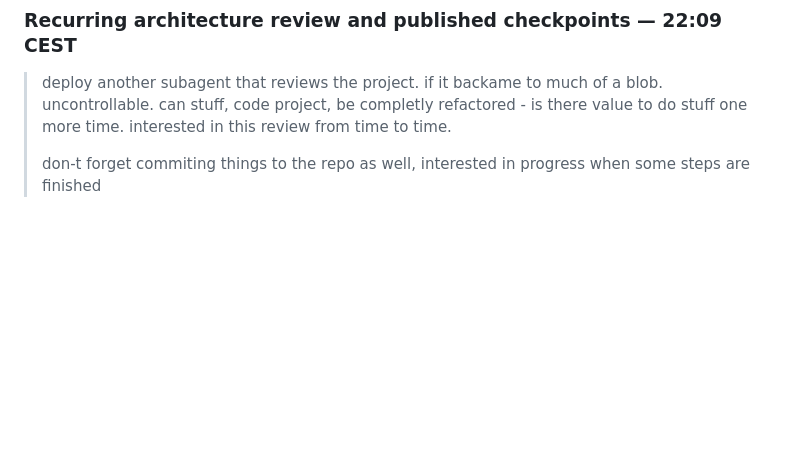
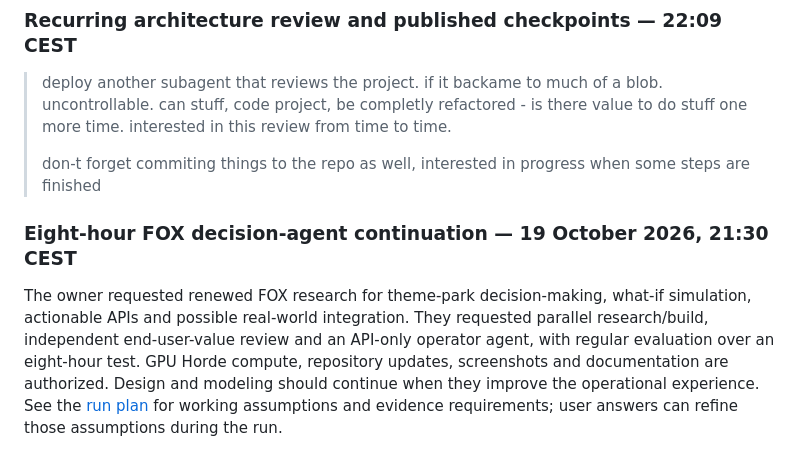
Before and after one commit to mvovk911/theme-park-digital-twin, a Markdown page: docs/project-prompt.md, the part around the change. GitHub-like rendering; blank space fills up the shorter version.

Commit message:
Define eight-hour FOX-inspired decision and value evaluation cycle

```diff
--- a/docs/project-prompt.md
+++ b/docs/project-prompt.md
@@ -102,3 +102,14 @@ commercial ERP/MES replacements, or physical ride control. The
 > deploy another subagent that reviews the project. if it backame to much of a blob. uncontrollable. can stuff, code project, be completly refactored - is there value to do stuff one more time. interested in this review from time to time.
 >
 > don-t forget commiting things to the repo as well, interested in progress when some steps are finished
+
+### Eight-hour FOX decision-agent continuation — 19 October 2026, 21:30 CEST
+
+The owner requested renewed FOX research for theme-park decision-making, what-if
+simulation, actionable APIs and possible real-world integration. They requested
+parallel research/build, independent end-user-value review and an API-only operator
+agent, with regular evaluation over an eight-hour test. GPU Horde compute,
+repository updates, screenshots and documentation are authorized. Design and
+modeling should continue when they improve the operational experience. See the
+[run plan](experiments/2026-10-19-run-plan.md) for working assumptions and evidence
+requirements; user answers can refine those assumptions during the run.
```
Also changed, not shown: docs/experiments/2026-10-19-run-plan.md (added, +75 -0 lines).
